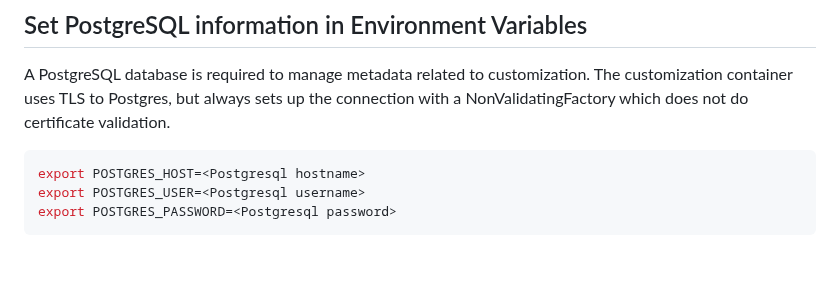
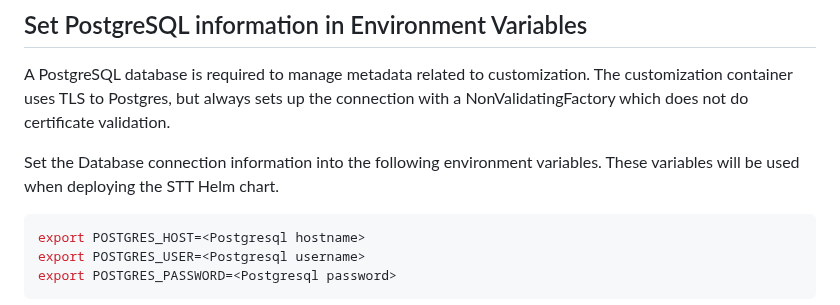
Before and after one commit to ibm-ecosystem-engineering/Watson-Speech, a Markdown page: stt-library-embed-openshift/readme.md, the part around the change. GitHub-like rendering; blank space fills up the shorter version.

````diff
--- a/stt-library-embed-openshift/readme.md
+++ b/stt-library-embed-openshift/readme.md
@@ -67,6 +67,8 @@ export S3_ACCESS_KEY=1a2dfbc3d45678901ef2g3h45678i90jkl
 ## Set PostgreSQL information in Environment Variables
 
 A PostgreSQL database is required to manage metadata related to customization. The customization container uses TLS to Postgres, but always sets up the connection with a NonValidatingFactory which does not do certificate validation.
+
+Set the Database connection information into the following environment variables. These variables will be used when deploying the STT Helm chart.
 
 ```sh
 export POSTGRES_HOST=<Postgresql hostname>
````
